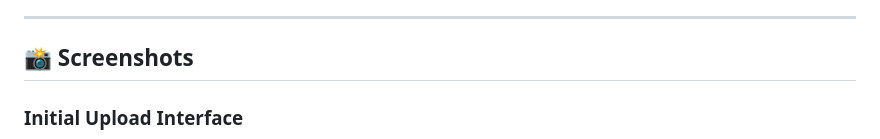
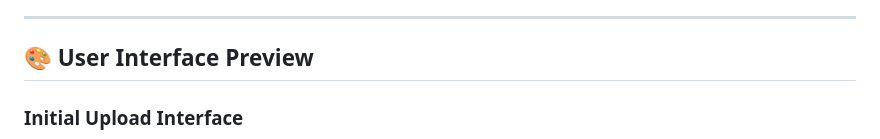
Before and after one commit to harshilkgp/IBM-Z-Datathon, a Markdown page: README.md, the part around the change. Rendered like a GitHub page.

```diff
--- a/README.md
+++ b/README.md
@@ -20,7 +20,7 @@ An advanced **ML-powered cybersecurity threat detection system** that combines d
 
 ---
 
-## 📸 Screenshots
+## 🎨 User Interface Preview
 
 ### Initial Upload Interface
 ![Upload Interface](screenshots/screenshot1.jpeg)
```
